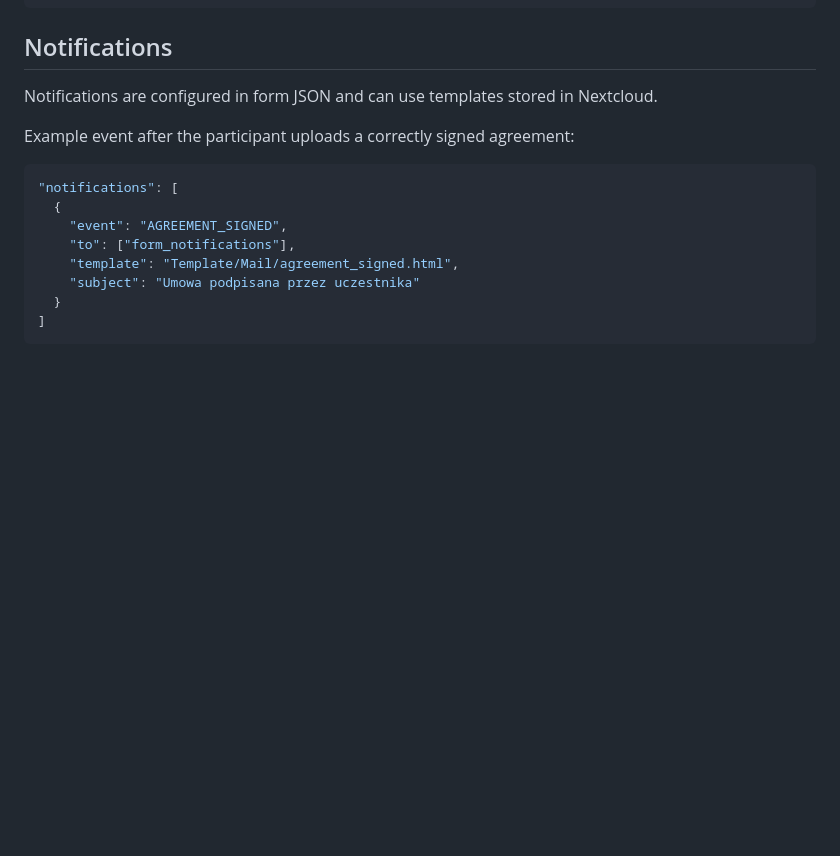
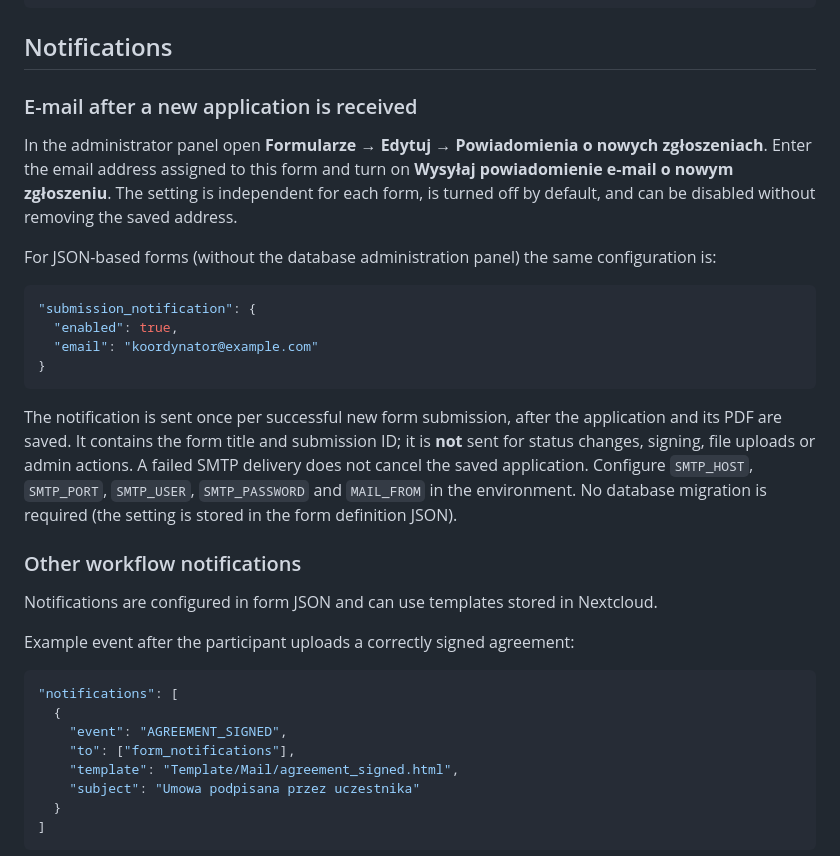
Before and after one commit to Bl4ckBend3r/dynamic-qualified-signature-form, a Markdown page: README.md, the part around the change. GitHub-like rendering; blank space fills up the shorter version.

Commit message:
Document per-form new-application email settings and SMTP requirements

````diff
--- a/README.md
+++ b/README.md
@@ -216,6 +216,29 @@ unblock_document
 
 ## Notifications
 
+### E-mail after a new application is received
+
+In the administrator panel open **Formularze → Edytuj → Powiadomienia o nowych zgłoszeniach**.
+Enter the email address assigned to this form and turn on **Wysyłaj powiadomienie e-mail o nowym zgłoszeniu**.
+The setting is independent for each form, is turned off by default, and can be disabled without removing the saved address.
+
+For JSON-based forms (without the database administration panel) the same configuration is:
+
+```json
+"submission_notification": {
+  "enabled": true,
+  "email": "koordynator@example.com"
+}
+```
+
+The notification is sent once per successful new form submission, after the application and its PDF are saved.
+It contains the form title and submission ID; it is **not** sent for status changes, signing, file uploads or admin actions.
+A failed SMTP delivery does not cancel the saved application. Configure `SMTP_HOST`, `SMTP_PORT`,
+`SMTP_USER`, `SMTP_PASSWORD` and `MAIL_FROM` in the environment.
+No database migration is required (the setting is stored in the form definition JSON).
+
+### Other workflow notifications
+
 Notifications are configured in form JSON and can use templates stored in Nextcloud.
 
 Example event after the participant uploads a correctly signed agreement:
````
